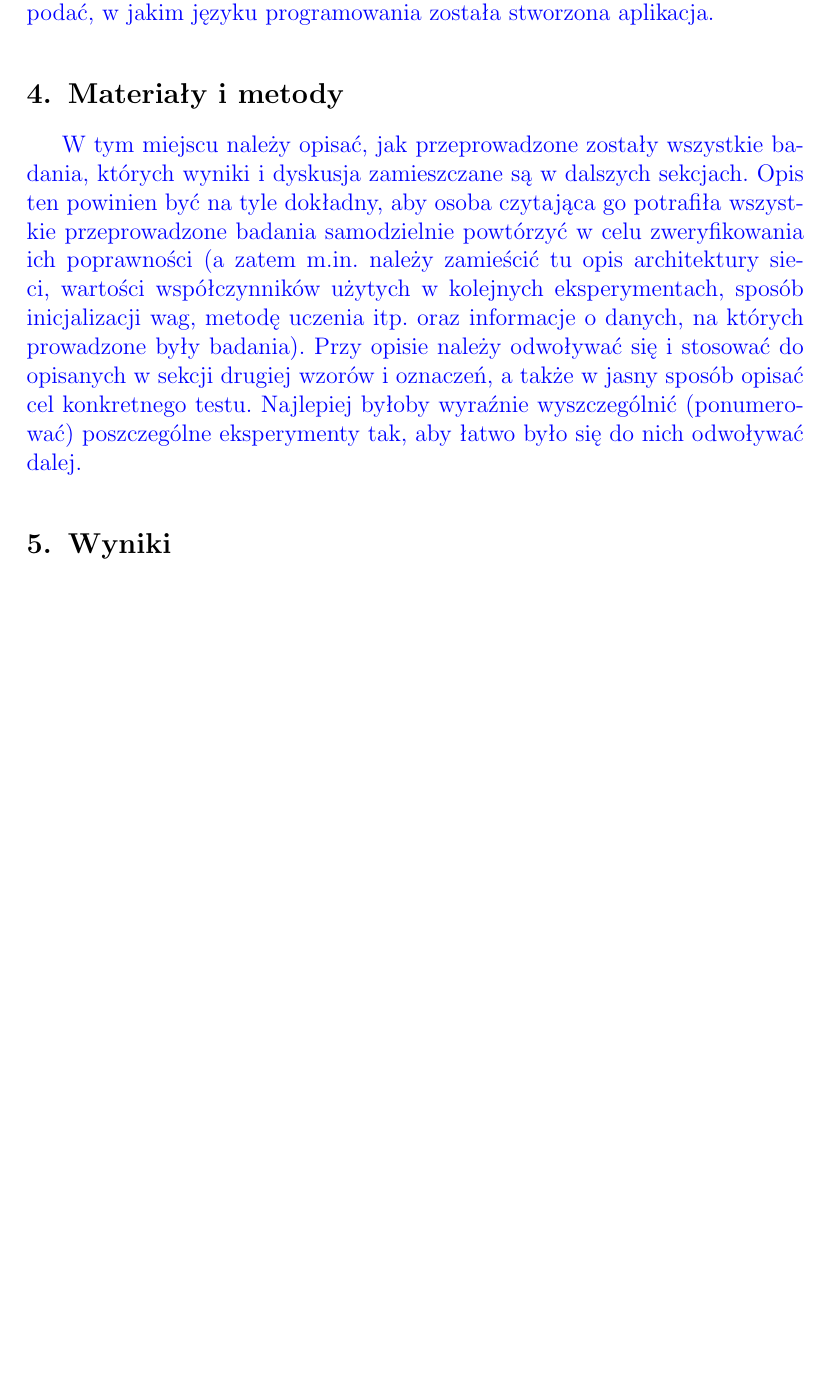
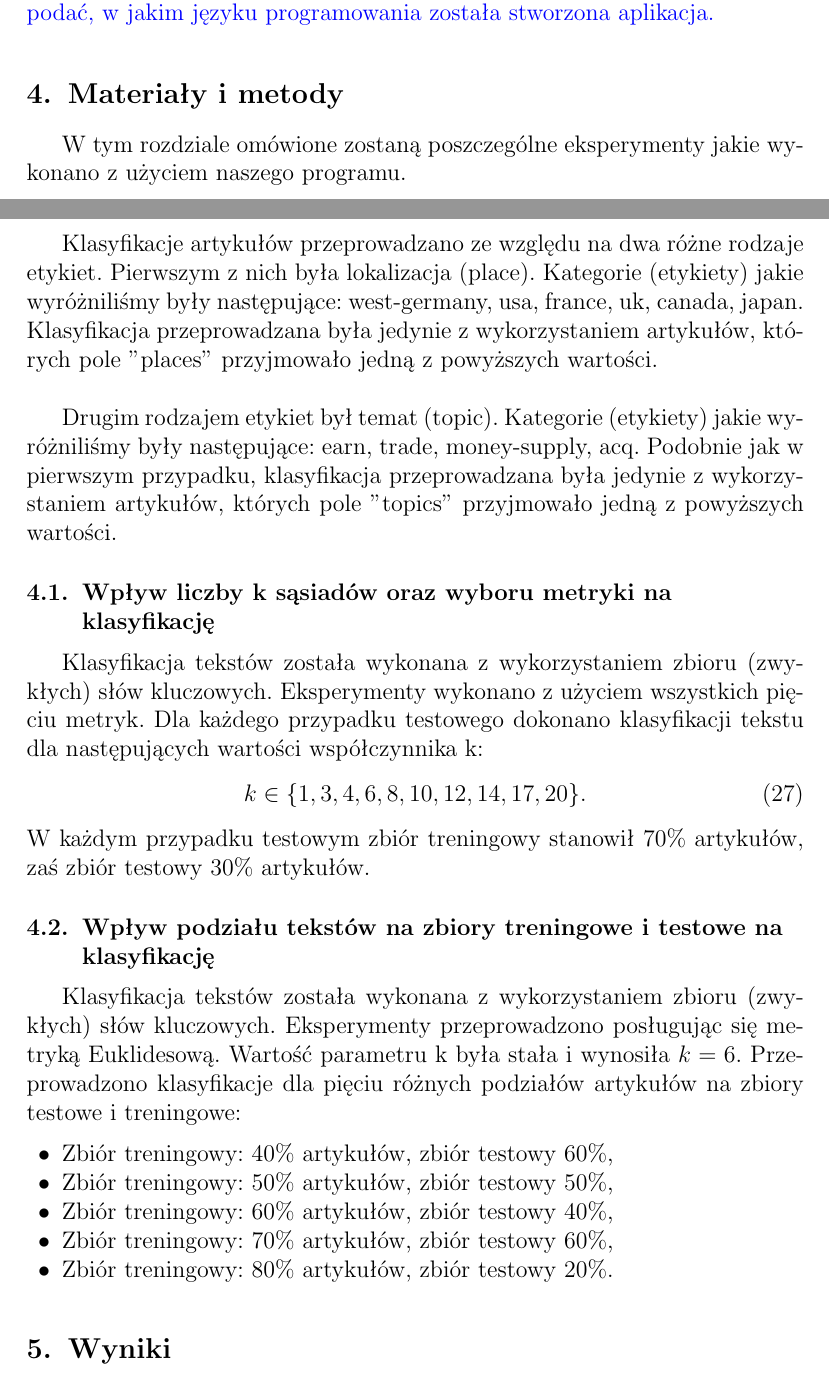
Before and after one commit to Walducha1908/KSR1, a LaTeX document (Report/sprawozdanie/sprawozdanie.tex): part of page 6 of 7 before the commit and two parts of pages 6 and 7 of 8 after it, the two joined at a grey line, cut so that both start at the same text, the shorter picture padded with empty space. Compiled offline with pdfLaTeX.

Commit message:
sprawko cd

```diff
--- a/Report/sprawozdanie/sprawozdanie.tex
+++ b/Report/sprawozdanie/sprawozdanie.tex
@@ -222,18 +239,30 @@ prezentujący najistotniejsze elementy stworzonej aplikacji. Należy także
 podać, w jakim języku programowania została stworzona aplikacja. }
 
 \section{Materiały i metody}
-{\color{blue}
-W tym miejscu należy opisać, jak przeprowadzone zostały wszystkie badania,
-których wyniki i dyskusja zamieszczane są w dalszych sekcjach. Opis ten
-powinien być na tyle dokładny, aby osoba czytająca go potrafiła wszystkie
-przeprowadzone badania samodzielnie powtórzyć w celu zweryfikowania ich
-poprawności (a zatem m.in. należy zamieścić tu opis architektury sieci,
-wartości współczynników użytych w kolejnych eksperymentach, sposób
-inicjalizacji wag, metodę uczenia itp. oraz informacje o danych, na których
-prowadzone były badania). Przy opisie należy odwoływać się i stosować do
-opisanych w sekcji drugiej wzorów i oznaczeń, a także w jasny sposób opisać
-cel konkretnego testu. Najlepiej byłoby wyraźnie wyszczególnić (ponumerować)
-poszczególne eksperymenty tak, aby łatwo było się do nich odwoływać dalej.}
+W tym rozdziale omówione zostaną poszczególne eksperymenty jakie wykonano z użyciem naszego programu. \newline
+
+Klasyfikacje artykułów przeprowadzano ze względu na dwa różne rodzaje etykiet. Pierwszym z nich była lokalizacja (place). Kategorie (etykiety) jakie wyróżniliśmy były następujące: west-germany, usa, france, uk, canada, japan. Klasyfikacja przeprowadzana była jedynie z wykorzystaniem artykułów, których pole "places" przyjmowało jedną z powyższych wartości. \newline
+
+Drugim rodzajem etykiet był temat (topic). Kategorie (etykiety) jakie wyróżniliśmy były następujące: earn, trade, money-supply, acq. Podobnie jak w pierwszym przypadku, klasyfikacja przeprowadzana była jedynie z wykorzystaniem artykułów, których pole "topics" przyjmowało jedną z powyższych wartości.
+
+\subsection{Wpływ liczby k sąsiadów oraz wyboru metryki na klasyfikację}
+Klasyfikacja tekstów została wykonana z wykorzystaniem zbioru (zwykłych) słów kluczowych. Eksperymenty wykonano z użyciem wszystkich pięciu metryk. Dla każdego przypadku testowego dokonano klasyfikacji tekstu dla następujących wartości współczynnika k:
+\begin{equation}
+            k \in \{1, 3, 4, 6, 8, 10, 12, 14, 17, 20\}.
+ \end{equation}
+W każdym przypadku testowym zbiór treningowy stanowił 70\% artykułów, zaś zbiór testowy 30\% artykułów.
+
+\subsection{Wpływ podziału tekstów na zbiory treningowe i testowe na klasyfikację}
+Klasyfikacja tekstów została wykonana z wykorzystaniem zbioru (zwykłych) słów kluczowych. Eksperymenty przeprowadzono posługując się metryką Euklidesową. Wartość parametru k była stała i wynosiła $k=6$. Przeprowadzono klasyfikacje dla pięciu różnych podziałów artykułów na zbiory testowe i treningowe:
+\begin{itemize}[label=$\bullet$\scshape\bfseries]
+
+\item Zbiór treningowy: 40\% artykułów, zbiór testowy 60\%,
+\item Zbiór treningowy: 50\% artykułów, zbiór testowy 50\%,
+\item Zbiór treningowy: 60\% artykułów, zbiór testowy 40\%,
+\item Zbiór treningowy: 70\% artykułów, zbiór testowy 60\%,
+\item Zbiór treningowy: 80\% artykułów, zbiór testowy 20\%.
+
+\end{itemize}
 
 \section{Wyniki}
 {\color{blue}
```
Also changed, not shown: Report/sprawozdanie/sprawozdanie.pdf, Report/sprawozdanie/sprawozdanie.tex (55 more changed lines), 1 other file.
